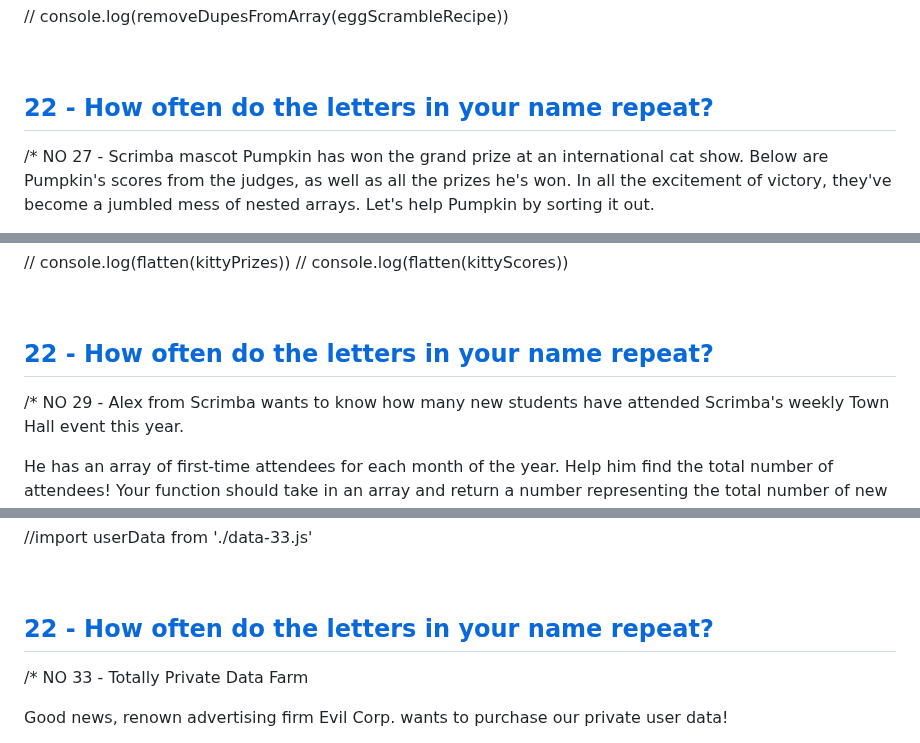
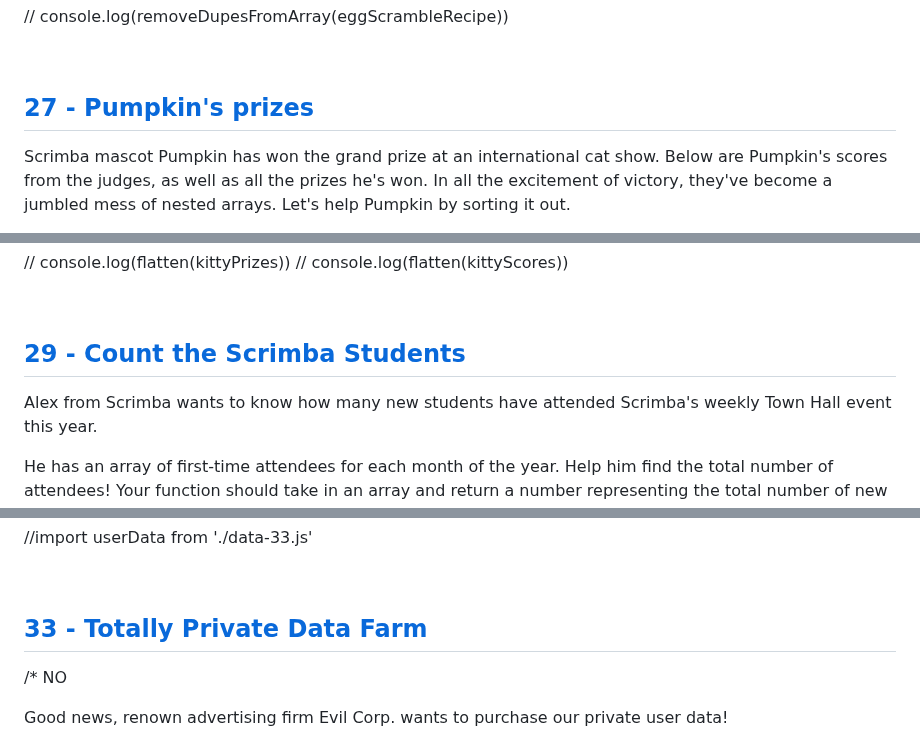
Before and after one commit to qserena/03-javascript-interview-challenges, a Markdown page: README.md, 3 parts joined by grey strips. GitHub-like rendering.

```diff
--- a/README.md
+++ b/README.md
@@ -430,8 +429,9 @@ Example output: ["🌈 rainbow", "🦄 unicorn", "🍭 lollipops"];
 
 <br/>
 
-## [22 - How often do the letters in your name repeat?](./22/index.js)
-/\* NO 27 - Scrimba mascot Pumpkin has won the grand prize at an international
+## [27 - Pumpkin's prizes](./27/index.js)
+
+Scrimba mascot Pumpkin has won the grand prize at an international
 cat show. Below are Pumpkin's scores from the judges, as well as all the
 prizes he's won. In all the excitement of victory,
 they've become a jumbled mess of nested arrays. Let's
@@ -500,8 +500,9 @@ Example output: [1, 4, 5, 4, 7, 6, 4, 3, 5]
 
 <br/>
 
-## [22 - How often do the letters in your name repeat?](./22/index.js)
-/\* NO 29 - Alex from Scrimba wants to know how many new students have attended
+## [29 - Count the Scrimba Students](./29/index.js)
+
+Alex from Scrimba wants to know how many new students have attended
 Scrimba's weekly Town Hall event this year.
 
 He has an array of first-time attendees for each month of the year.
@@ -568,8 +569,8 @@ Example output: The winner is 🐈 cats with 19 votes!
 
 <br/>
 
-## [22 - How often do the letters in your name repeat?](./22/index.js)
-/\* NO 33 - Totally Private Data Farm
+## [33 - Totally Private Data Farm](./31/index.js)
+/\* NO
 
 Good news, renown advertising firm Evil Corp. wants to purchase our
 private user data!
```
Also changed, not shown: other parts of README.md (+3 -4 lines).
